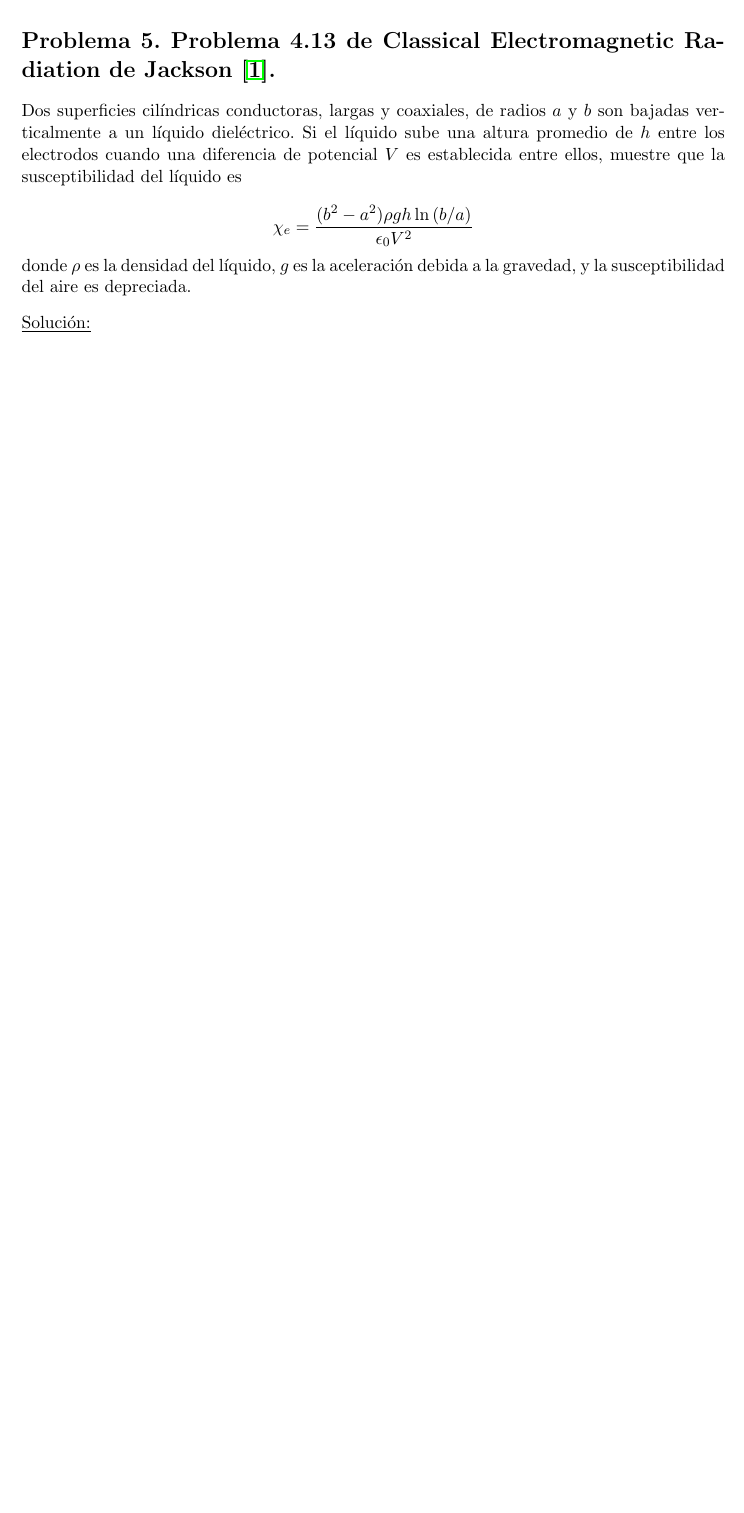
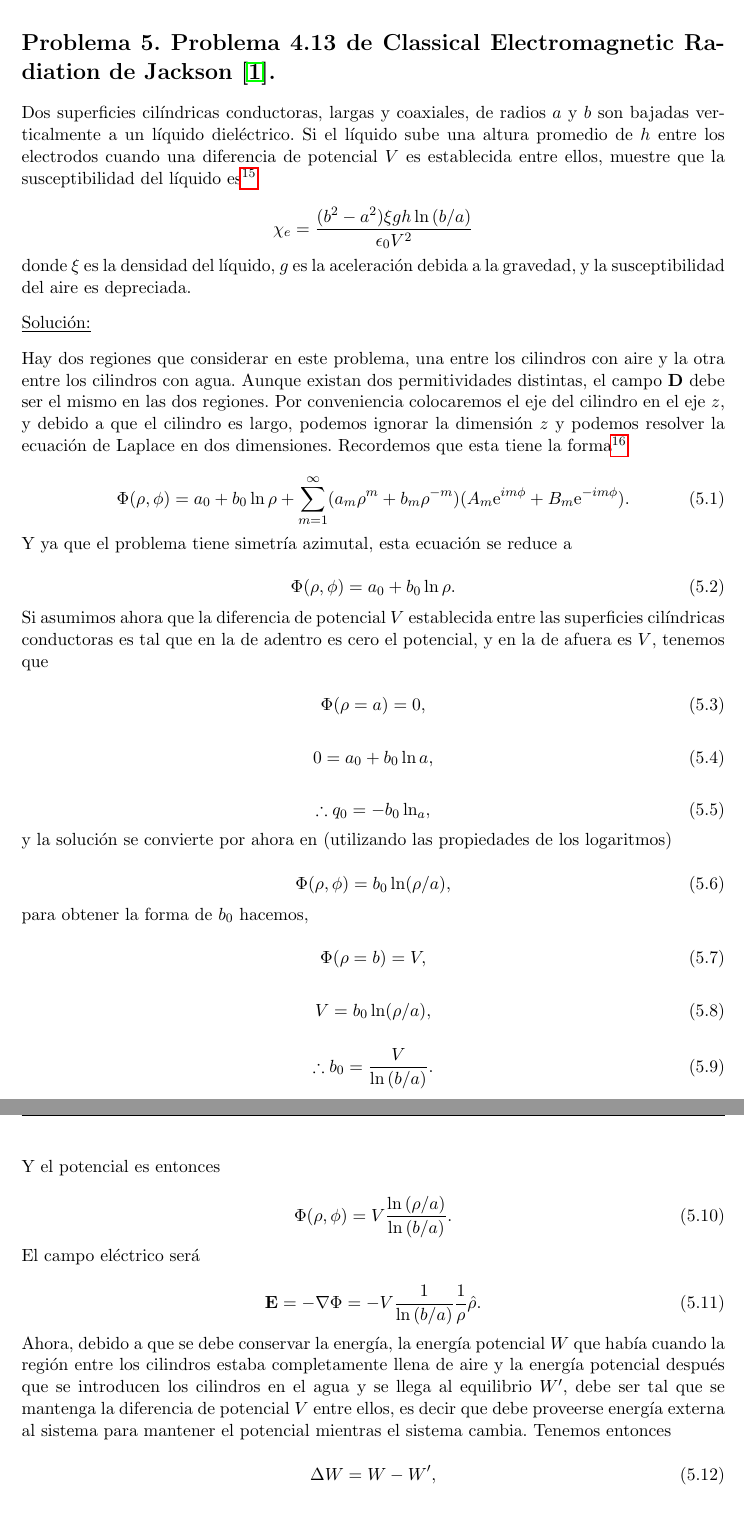
Before and after one commit to FavioVazquez/Electrodinamica-Clasica-PCF, a LaTeX problem sheet (Tarea4/Tarea4.tex): part of page 21 of 22 before the commit and two parts of pages 21 and 22 of 24 after it, the two joined at a grey line, cut so that both start at the same text, the shorter picture padded with empty space. The pictures show the PDF file Tarea4/Tarea4.pdf that the author committed with the source.

Commit message:
Finish problem 5 of homework 4

```diff
--- a/Tarea4/Tarea4.tex
+++ b/Tarea4/Tarea4.tex
@@ -1345,15 +1345,42 @@ de Jackson \cite{jackson}.}
 Dos superficies cilíndricas conductoras, largas y coaxiales, de radios $a$ y $b$
 son bajadas verticalmente a un líquido dieléctrico. Si el líquido sube una altura
 promedio de $h$ entre los electrodos cuando una diferencia de potencial $V$ es
-establecida entre ellos, muestre que la susceptibilidad del líquido es
+establecida entre ellos, muestre que la susceptibilidad del líquido es\footnote{Hemos
+cambiado la letra usada para la densidad por conveniencia.}
 
 $$
-\chi_e = \frac{(b^2 - a^2)\rho g h \ln{(b/a)}}{\epsilon_0 V^2}
+\chi_e = \frac{(b^2 - a^2)\xi g h \ln{(b/a)}}{\epsilon_0 V^2}
 $$
 
-donde $\rho$ es la densidad del líquido, $g$ es la aceleración debida a la gravedad,
+donde $\xi$ es la densidad del líquido, $g$ es la aceleración debida a la gravedad,
 y la susceptibilidad del aire es depreciada.
 
 \vspace{.3cm}
 
 \underline{Solución:} \vspace{.3cm}
+
+Hay dos regiones que considerar en este problema, una entre los cilindros con aire
+y la otra entre los cilindros con agua. Aunque existan dos permitividades distintas,
+el campo $\mathbf{D}$ debe ser el mismo en las dos regiones. Por conveniencia colocaremos
+el eje del cilindro en el eje $z$, y debido a que el cilindro es largo, podemos
+ignorar la dimensión $z$ y podemos resolver la ecuación de Laplace en dos dimensiones.
+Recordemos que esta tiene la forma\footnote{Ver ecuación (2.71) de Jackson \cite{jackson}.}
+
+\begin{equation}
+ \Phi(\rho,\phi) = a_0 + b_0 \ln{\rho} + \sum_{m=1}^\infty (a_m \rho^m + b_m \rho^{-m})
+ (A_m \euler^{im\phi} + B_m \euler^{-im\phi}).
+\end{equation}
+
+Y ya que el problema tiene simetría azimutal, esta ecuación se reduce a
+
+\begin{equation}
+ \Phi(\rho,\phi) = a_0 + b_0 \ln{\rho}.
+\end{equation}
+
+Si asumimos ahora que la diferencia de potencial $V$ establecida entre las superficies
+cilíndricas conductoras es tal que en la de adentro es cero el potencial, y en la
+de afuera es $V$, tenemos que
+
+\begin{equation}
+ \Phi(\rho = a) = 0,
+\end{equation}
@@ -1359,0 +1392,15 @@ y la susceptibilidad del aire es depreciada.
+\begin{equation}
+ \therefore q_0 = - b_0 \ln_a,
+\end{equation}
+
+y la solución se convierte por ahora en (utilizando las propiedades de los logaritmos)
+
+\begin{equation}
+ \Phi(\rho,\phi) = b_0 \ln({\rho/a}),
+\end{equation}
+
+para obtener la forma de $b_0$ hacemos,
+
+\begin{equation}
+ \Phi(\rho = b) = V,
+\end{equation}
@@ -1359,0 +1412,31 @@ y la susceptibilidad del aire es depreciada.
+\begin{equation}
+ \therefore b_0 = \frac{V}{\ln{(b/a)}}.
+\end{equation}
+
+Y el potencial es entonces
+
+\begin{equation}
+ \Phi(\rho,\phi) = V \frac{\ln{(\rho/a)}}{\ln{(b/a)}}.
+\end{equation}
+
+El campo eléctrico será
+
+\begin{equation}
+ \mathbf{E} = -\nabla \Phi = - V \frac{1}{\ln{(b/a)}}\frac{1}{\rho} \hat{\rho}.
+\end{equation}
+
+Ahora, debido a que se debe conservar la energía, la energía potencial $W$ que
+había cuando la región entre los cilindros estaba completamente llena de aire y
+la energía potencial después que se introducen los cilindros en el agua y se llega
+al equilibrio $W'$, debe ser tal que se mantenga la diferencia de potencial $V$
+entre ellos, es decir que debe proveerse energía externa al sistema para mantener
+el potencial mientras el sistema cambia. Tenemos entonces
+
+\begin{equation}
+ \Delta W = W - W',
+\end{equation}
+
+\begin{equation}
+ \Delta W = \frac{1}{2}\int \mathbf{E}\cdot \mathbf{D} d^3 \mathbf{x} -
+ \frac{1}{2}\int \mathbf{E}'\cdot \mathbf{D}' d^3 \mathbf{x},
+\end{equation}
@@ -1359,0 +1448,27 @@ y la susceptibilidad del aire es depreciada.
+\begin{equation}
+ \Delta W = \frac{1}{2}h\epsilon_0 \int E_{\text{aire}}^2 d^2 \mathbf{x} +
+ \frac{1}{2}h\epsilon_0(1 + \chi_e)h \int E_{\text{líquido}}^2 d^2 \mathbf{x}.
+\end{equation}
+
+Y ya que el campo eléctrico debe ser el mismo en las dos regiones tenemos
+
+\begin{equation}
+ \Delta W = \frac{h\epsilon_0 \chi_e}{2}\int E^2 d^2\mathbf{x},
+\end{equation}
+
+\begin{equation}
+ \therefore \Delta W = \frac{h\epsilon_0 \chi_e}{2}2\pi \int_a^b E^2 \rho d\rho,
+\end{equation}
+
+e introduciendo la expresión para el campo eléctrico que obtuvimos
+
+\begin{equation}
+ \therefore \Delta W = \frac{h\epsilon_0 \chi_e}{2}2\pi \int_a^b
+ \left(V^2 \frac{1}{\ln^2{(b/a)}}\frac{1}{\rho^2} \right)\rho d\rho,
+\end{equation}
+
+e integrando obtenemos
+
+\begin{equation}
+  \Delta W = \frac{\pi h \epsilon_0 \chi_e V^2}{\ln^2{(b/a)}}.
+\end{equation}
@@ -1359,0 +1479 @@ y la susceptibilidad del aire es depreciada.
+este caso
@@ -1359,0 +1487,9 @@ y la susceptibilidad del aire es depreciada.
+\begin{equation}
+ \Delta W = \xi h A gh,
+\end{equation}
+
+pero el área $A = \pi(b^2 - a^2)h$,
+
+\begin{equation}
+ \therefore \Delta W = \xi \pi(b^2 - a^2)h^2 g,
+\end{equation}
```
Also changed, not shown: Tarea4/Tarea4.pdf, Tarea4/Tarea4.tex (41 more changed lines).
